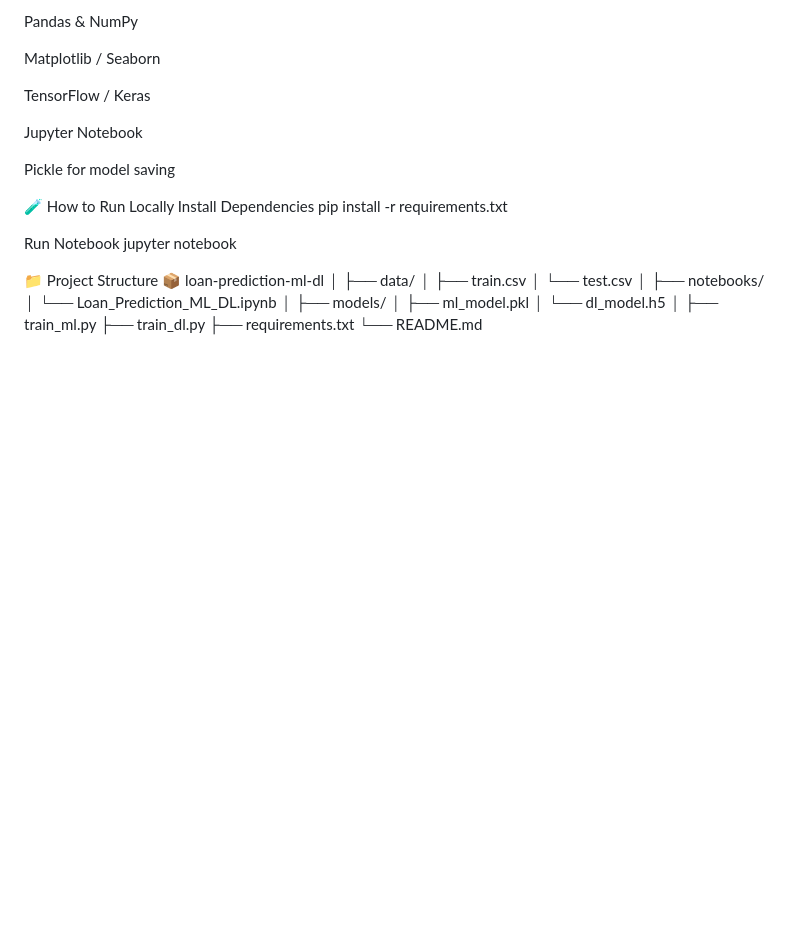
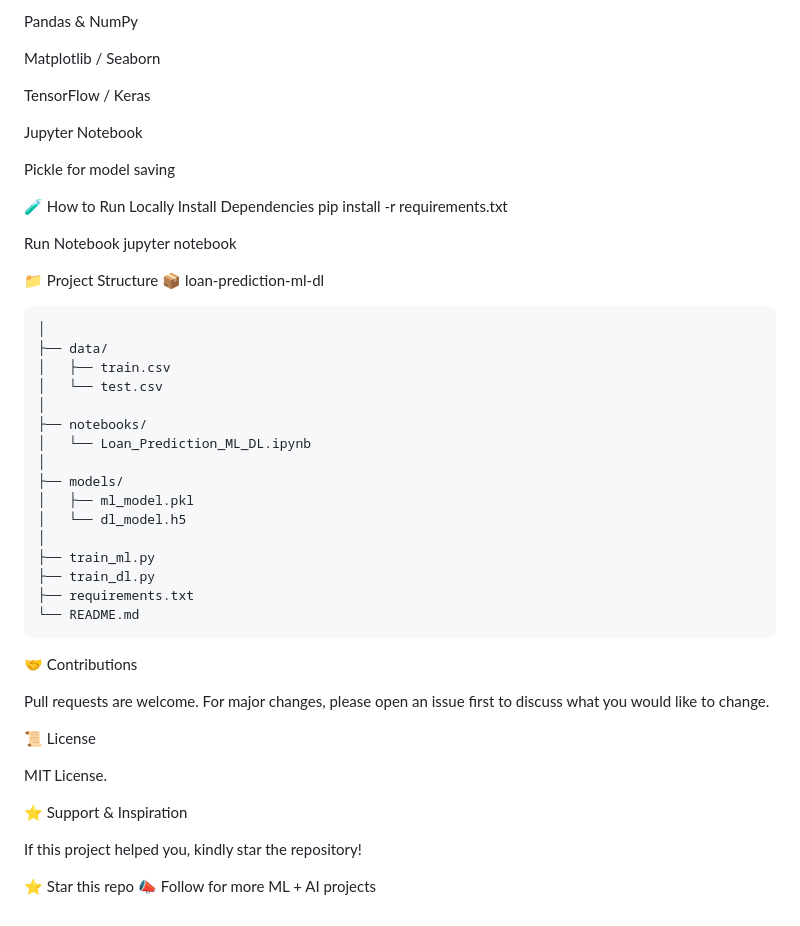
Before and after one commit to Dhe-Reigner/Loan-Prediction-ML-sklearn--DL-keras-, a Markdown page: README.md, the part around the change. GitHub-like rendering; blank space fills up the shorter version.

Commit message:
Update README with contribution and license sections
Added contribution guidelines and license information.

````diff
--- a/README.md
+++ b/README.md
@@ -120,6 +120,7 @@ jupyter notebook
 
 📁 Project Structure
 📦 loan-prediction-ml-dl
+```
 │
 ├── data/
 │   ├── train.csv
@@ -136,3 +137,19 @@ jupyter notebook
 ├── train_dl.py
 ├── requirements.txt
 └── README.md
+```
+🤝 Contributions
+
+Pull requests are welcome.
+For major changes, please open an issue first to discuss what you would like to change.
+
+📜 License
+
+MIT License.
+
+⭐ Support & Inspiration
+
+If this project helped you, kindly star the repository!
+
+⭐ Star this repo
+📣 Follow for more ML + AI projects
````
